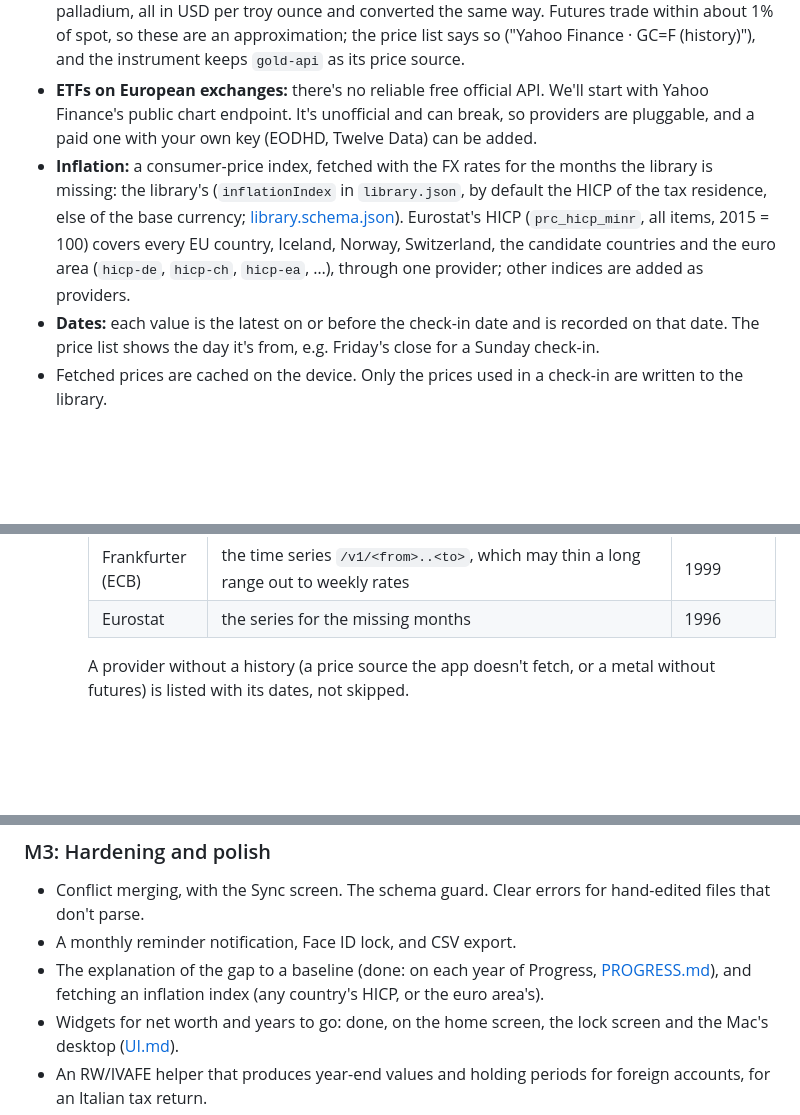
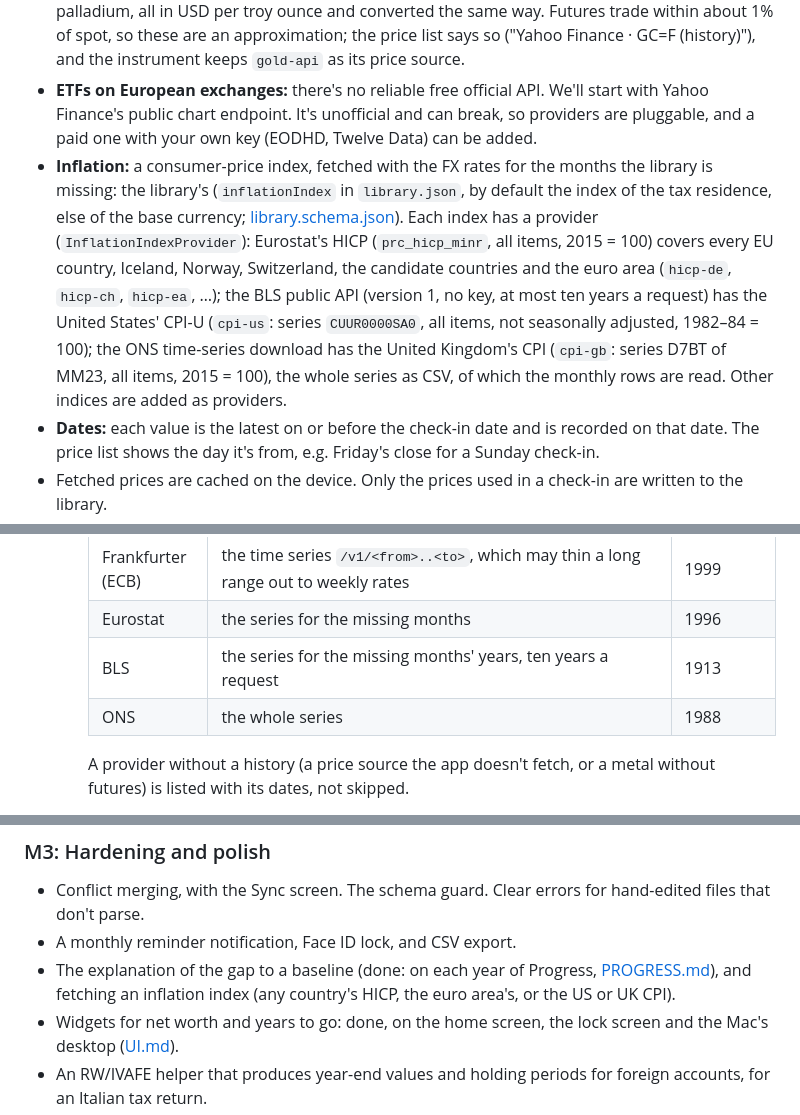
Before and after one commit to j23n/caniretireyet, a Markdown page: docs/PLAN.md, 3 parts joined by grey strips. Rendered like a GitHub page; blank space fills up the shorter version.

```diff
--- a/docs/PLAN.md
+++ b/docs/PLAN.md
@@ -200,7 +200,7 @@ On the Mac there are also tables for editing many valuations at once, keyboard n
 - **Crypto:** CoinGecko, or an exchange's public ticker. The symbol is the coin's CoinGecko ID or its ticker (`ETH`), which is resolved to an ID through a built-in table of well-known coins or CoinGecko's search. An optional demo API key, kept in the Keychain, raises its rate limit. CoinGecko's free API only has the last 365 days; older prices come from Yahoo Finance's crypto pairs (below).
 - **Gold and silver:** a free spot-price API (gold-api.com, USD per troy ounce, converted to the instrument's currency and unit), or the market price of a physical-gold ETC as a proxy. gold-api.com only has today's spot price, so past prices come from the metal's front-month futures on Yahoo Finance: `GC=F` for gold (`XAU`), `SI=F` for silver, `PL=F` for platinum and `PA=F` for palladium, all in USD per troy ounce and converted the same way. Futures trade within about 1% of spot, so these are an approximation; the price list says so ("Yahoo Finance · GC=F (history)"), and the instrument keeps `gold-api` as its price source.
 - **ETFs on European exchanges:** there's no reliable free official API. We'll start with Yahoo Finance's public chart endpoint. It's unofficial and can break, so providers are pluggable, and a paid one with your own key (EODHD, Twelve Data) can be added.
-- **Inflation:** a consumer-price index, fetched with the FX rates for the months the library is missing: the library's (`inflationIndex` in `library.json`, by default the HICP of the tax residence, else of the base currency; [library.schema.json](schema/library.schema.json)). Eurostat's HICP (`prc_hicp_minr`, all items, 2015 = 100) covers every EU country, Iceland, Norway, Switzerland, the candidate countries and the euro area (`hicp-de`, `hicp-ch`, `hicp-ea`, …), through one provider; other indices are added as providers.
+- **Inflation:** a consumer-price index, fetched with the FX rates for the months the library is missing: the library's (`inflationIndex` in `library.json`, by default the index of the tax residence, else of the base currency; [library.schema.json](schema/library.schema.json)). Each index has a provider (`InflationIndexProvider`): Eurostat's HICP (`prc_hicp_minr`, all items, 2015 = 100) covers every EU country, Iceland, Norway, Switzerland, the candidate countries and the euro area (`hicp-de`, `hicp-ch`, `hicp-ea`, …); the BLS public API (version 1, no key, at most ten years a request) has the United States' CPI-U (`cpi-us`: series `CUUR0000SA0`, all items, not seasonally adjusted, 1982–84 = 100); the ONS time-series download has the United Kingdom's CPI (`cpi-gb`: series D7BT of MM23, all items, 2015 = 100), the whole series as CSV, of which the monthly rows are read. Other indices are added as providers.
 - **Dates:** each value is the latest on or before the check-in date and is recorded on that date. The price list shows the day it's from, e.g. Friday's close for a Sunday check-in.
 - Fetched prices are cached on the device. Only the prices used in a check-in are written to the library.
 - **Rate limits.** Free APIs allow only a few calls a minute, so at most four instruments are fetched at once (`PriceService.maxConcurrentFetches`), and a check-in's CoinGecko coins are priced in one `simple/price?ids=bitcoin,ethereum,…` call, in every currency asked for.
@@ -215,6 +215,8 @@ On the Mac there are also tables for editing many valuations at once, keyboard n
     | gold-api.com | Yahoo Finance futures: `GC=F`, `SI=F`, `PL=F`, `PA=F` | about 2000 |
     | Frankfurter (ECB) | the time series `/v1/<from>..<to>`, which may thin a long range out to weekly rates | 1999 |
     | Eurostat | the series for the missing months | 1996 |
+    | BLS | the series for the missing months' years, ten years a request | 1913 |
+    | ONS | the whole series | 1988 |
 
     A provider without a history (a price source the app doesn't fetch, or a metal without futures) is listed with its dates, not skipped.
   - **Values on or before each date.** Each date takes the latest value on or before it: up to 7 days back in a daily series (weekends and holidays; two weeks for weekly rates), or the month's close in a monthly one. The price list and results show the day it's from.
@@ -297,7 +299,7 @@ The importer works with any spreadsheet or export instead of a fixed layout. Det
 
 - Conflict merging, with the Sync screen. The schema guard. Clear errors for hand-edited files that don't parse.
 - A monthly reminder notification, Face ID lock, and CSV export.
-- The explanation of the gap to a baseline (done: on each year of Progress, [PROGRESS.md](PROGRESS.md#actual-vs-a-baseline)), and fetching an inflation index (any country's HICP, or the euro area's).
+- The explanation of the gap to a baseline (done: on each year of Progress, [PROGRESS.md](PROGRESS.md#actual-vs-a-baseline)), and fetching an inflation index (any country's HICP, the euro area's, or the US or UK CPI).
 - Widgets for net worth and years to go: done, on the home screen, the lock screen and the Mac's desktop ([UI.md](UI.md#widgets)).
 - An RW/IVAFE helper that produces year-end values and holding periods for foreign accounts, for an Italian tax return.
 
```
Also changed, not shown: docs/PROGRESS.md (+1 -1 lines), docs/UI.md (+2 -2 lines).
